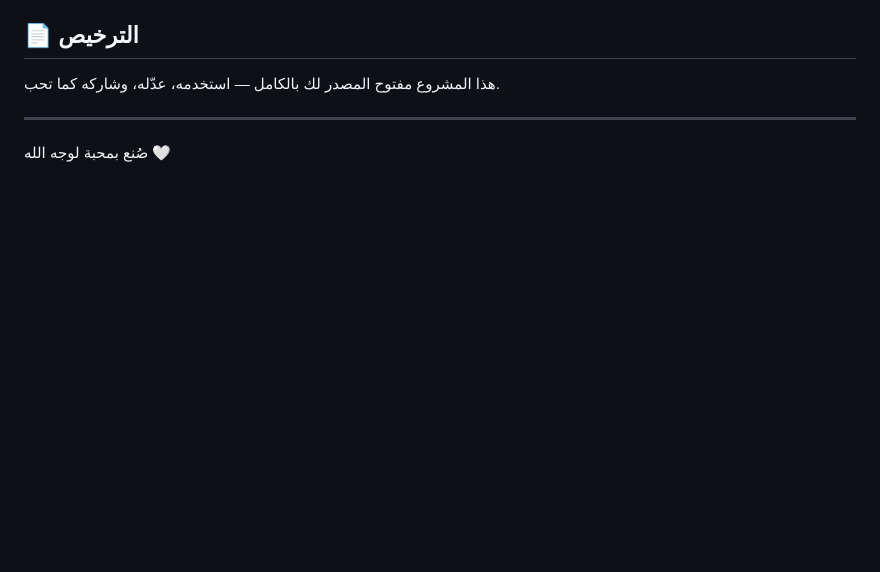
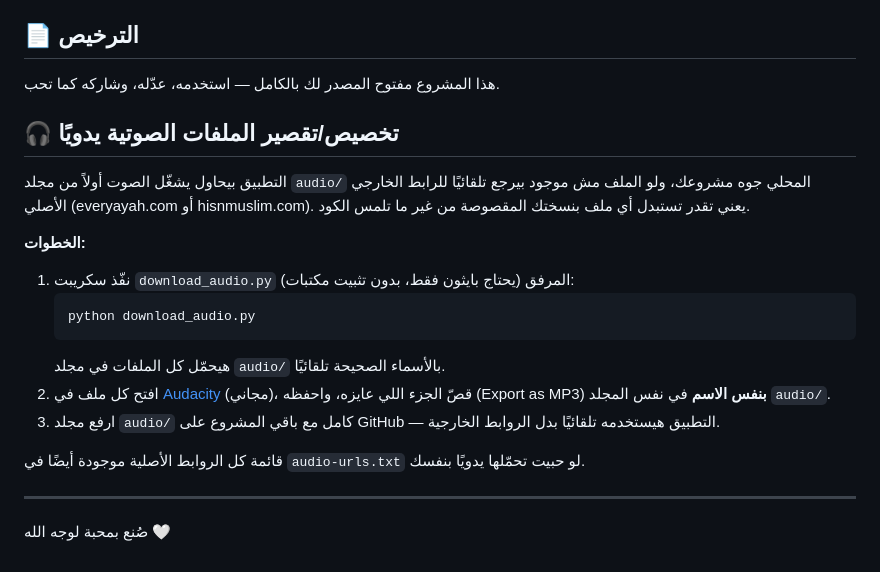
Before and after one commit to justmoro/Azzkar-app, a Markdown page: README.md, the part around the change. Drawn GitHub-style; blank space fills up the shorter version.

````diff
--- a/README.md
+++ b/README.md
@@ -58,5 +58,20 @@ git push -u origin main
 
 هذا المشروع مفتوح المصدر لك بالكامل — استخدمه، عدّله، وشاركه كما تحب.
 
+## 🎧 تخصيص/تقصير الملفات الصوتية يدويًا
+
+التطبيق بيحاول يشغّل الصوت أولاً من مجلد `audio/` المحلي جوه مشروعك، ولو الملف مش موجود بيرجع تلقائيًا للرابط الخارجي الأصلي (everyayah.com أو hisnmuslim.com). يعني تقدر تستبدل أي ملف بنسختك المقصوصة من غير ما تلمس الكود.
+
+**الخطوات:**
+1. نفّذ سكريبت `download_audio.py` المرفق (يحتاج بايثون فقط، بدون تثبيت مكتبات):
+   ```bash
+   python download_audio.py
+   ```
+   هيحمّل كل الملفات في مجلد `audio/` بالأسماء الصحيحة تلقائيًا.
+2. افتح كل ملف في [Audacity](https://www.audacityteam.org) (مجاني)، قصّ الجزء اللي عايزه، واحفظه (Export as MP3) **بنفس الاسم** في نفس المجلد `audio/`.
+3. ارفع مجلد `audio/` كامل مع باقي المشروع على GitHub — التطبيق هيستخدمه تلقائيًا بدل الروابط الخارجية.
+
+قائمة كل الروابط الأصلية موجودة أيضًا في `audio-urls.txt` لو حبيت تحمّلها يدويًا بنفسك.
+
 ---
 صُنع بمحبة لوجه الله 🤍
````
